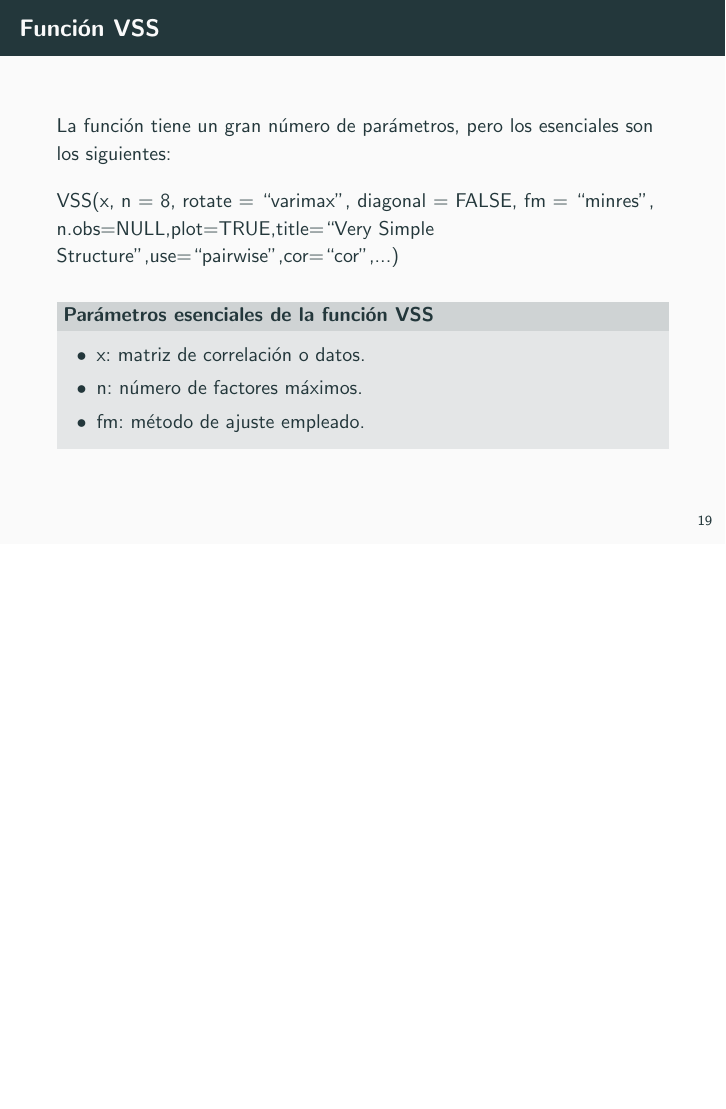
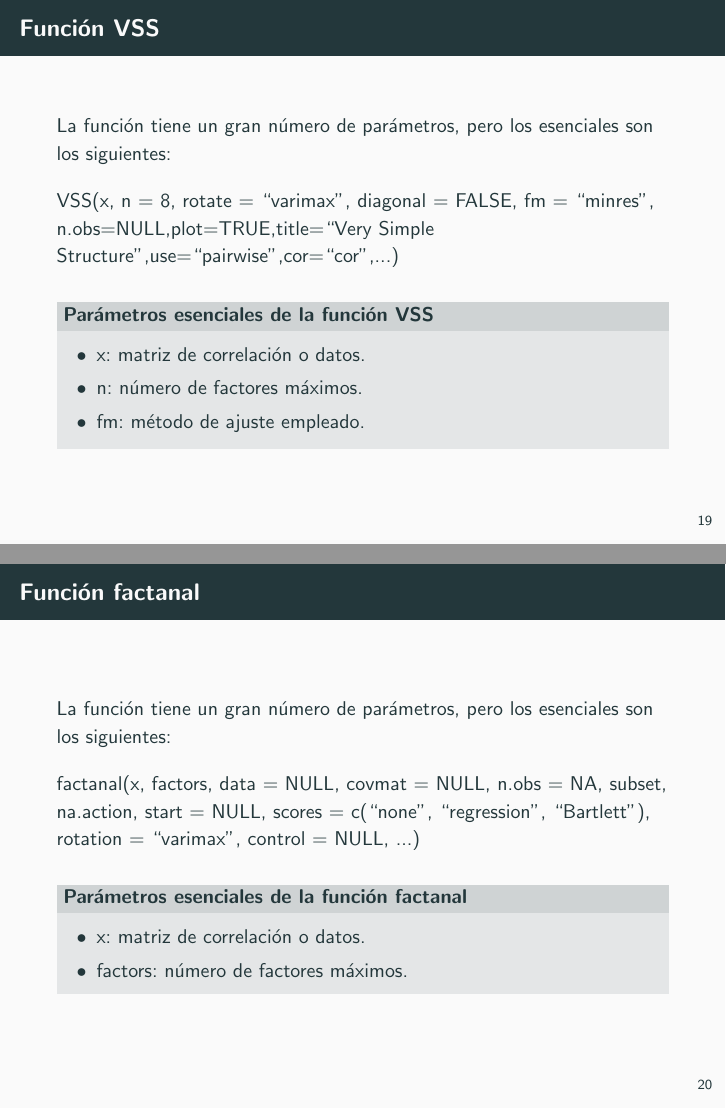
Before and after one commit to nacheteam/Analisis-Factorial, LaTeX slides (Presentacion/Analisis Factorial.tex): page 22 of 23 before the commit and pages 22 and 23 of 24 after it, the two joined at a grey line, the shorter picture padded with empty space. The pictures show the PDF file Presentacion/Analisis Factorial.pdf that the author committed with the source.

Commit message:
Función factanal

```diff
--- a/Presentacion/Analisis Factorial.tex
+++ b/Presentacion/Analisis Factorial.tex
@@ -292,6 +292,23 @@ n.obs=NULL,plot=TRUE,title=``Very Simple Structure'',use=``pairwise'',cor=``cor'
 \end{block}
 \end{frame}
 
+\begin{frame}[fragile]{Función factanal}
+La función tiene un gran número de parámetros, pero los esenciales son los siguientes:\\
+\vspace{10px}
+factanal(x, factors, data = NULL, covmat = NULL, n.obs = NA,
+subset, na.action, start = NULL,
+scores = c(``none'', ``regression'', ``Bartlett''),
+rotation = ``varimax'', control = NULL, ...)
+\vspace{10px}
+\metroset{block=fill}
+\begin{block}{Parámetros esenciales de la función factanal}
+	\begin{itemize}
+		\item x: matriz de correlación o datos.
+		\item factors: número de factores máximos.
+	\end{itemize}
+\end{block}
+\end{frame}
+
 \begin{frame}[standout]
 	\LARGE{¿Preguntas?}
 	\vspace{10px}
```
Also changed, not shown: Presentacion/Analisis Factorial.pdf, 5 other files.
